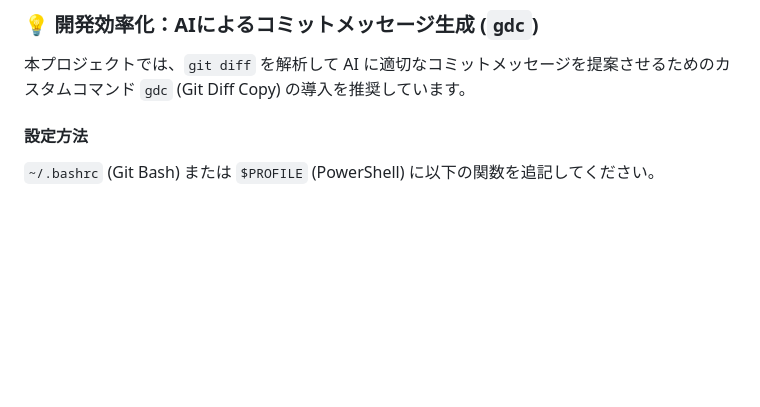
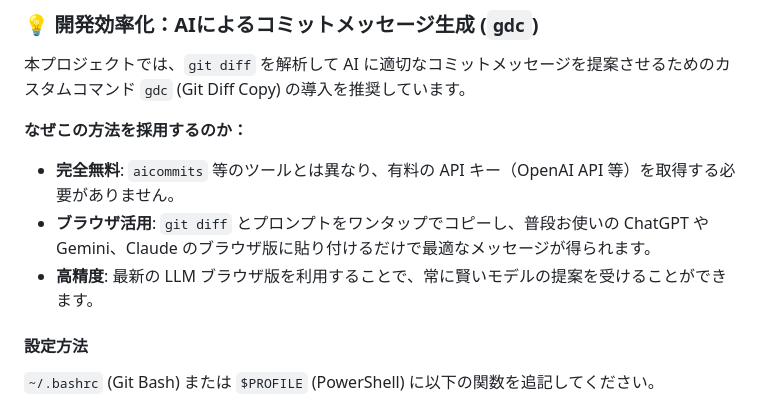
Before and after one commit to kk366-code/vertex-ai-starter, a Markdown page: README.md, the part around the change. Drawn GitHub-style; blank space fills up the shorter version.

Commit message:
docs: add 'Why gdc?' section to README

```diff
--- a/README.md
+++ b/README.md
@@ -175,6 +175,11 @@ uv sync
 
 本プロジェクトでは、`git diff` を解析して AI に適切なコミットメッセージを提案させるためのカスタムコマンド `gdc` (Git Diff Copy) の導入を推奨しています。
 
+**なぜこの方法を採用するのか：**
+- **完全無料**: `aicommits` 等のツールとは異なり、有料の API キー（OpenAI API 等）を取得する必要がありません。
+- **ブラウザ活用**: `git diff` とプロンプトをワンタップでコピーし、普段お使いの ChatGPT や Gemini、Claude のブラウザ版に貼り付けるだけで最適なメッセージが得られます。
+- **高精度**: 最新の LLM ブラウザ版を利用することで、常に賢いモデルの提案を受けることができます。
+
 #### 設定方法
 
 `~/.bashrc` (Git Bash) または `$PROFILE` (PowerShell) に以下の関数を追記してください。
```
